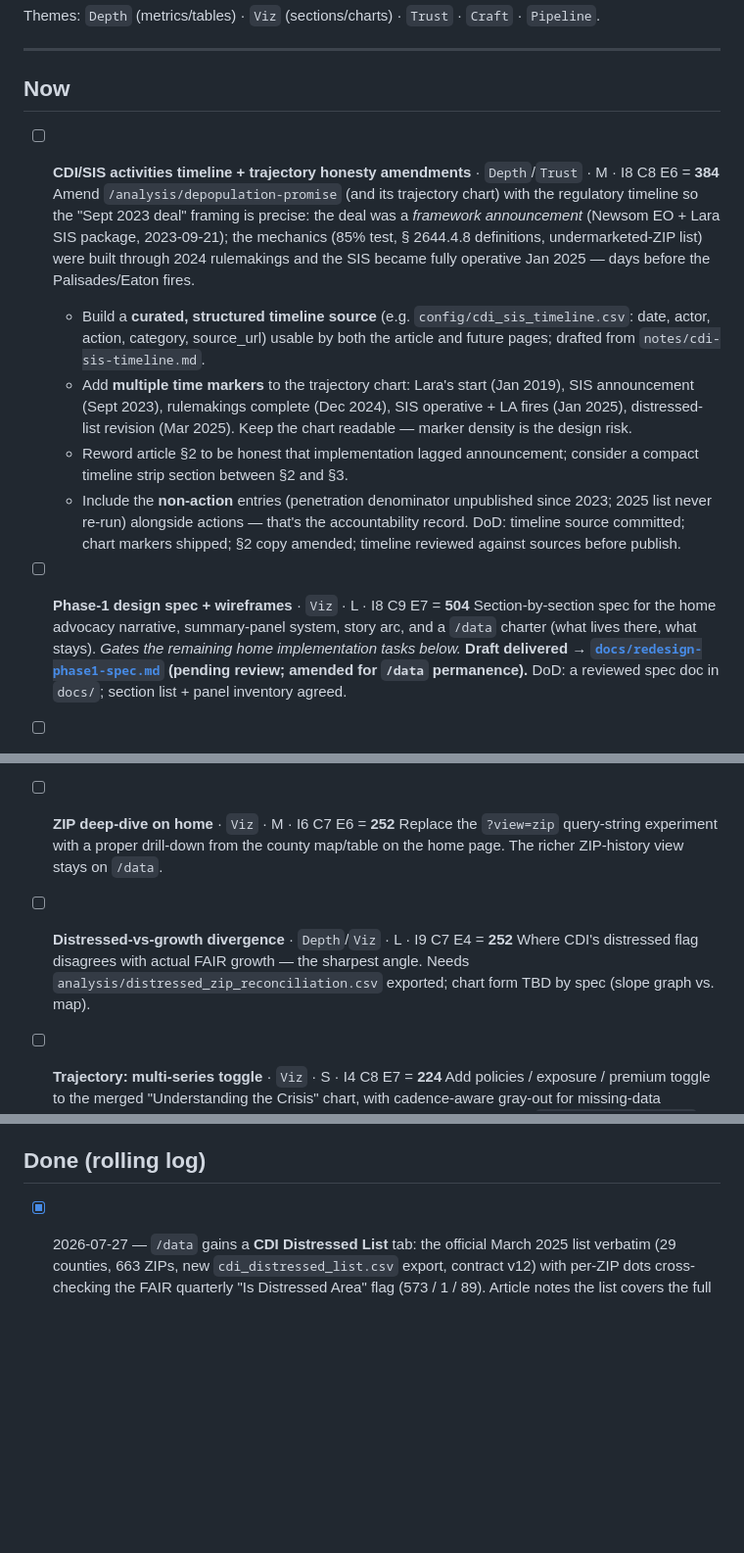
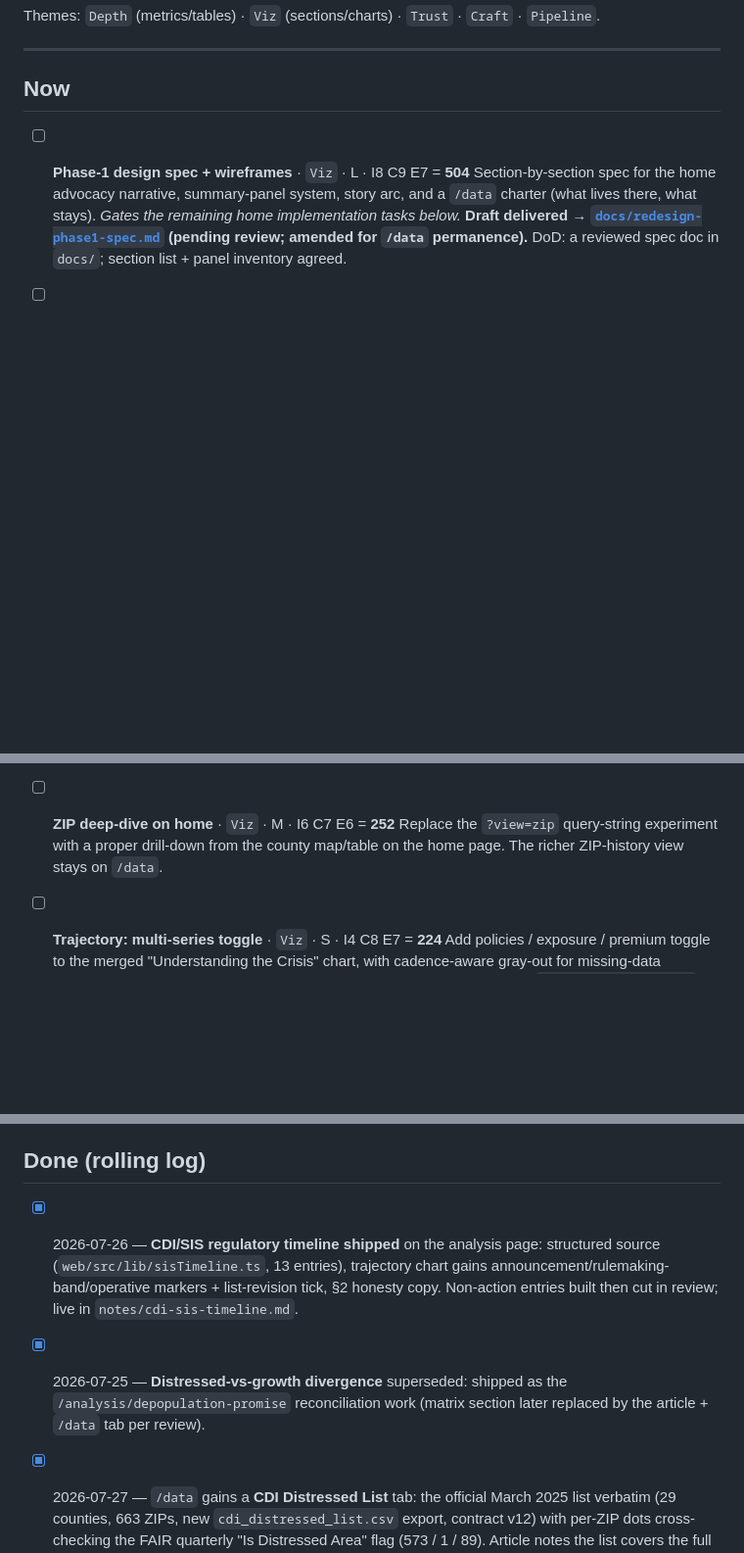
Before and after one commit to rkacker/depopulate-fair-plan, a Markdown page: BACKLOG.md, 3 parts joined by grey strips. Shown at 98% size. Drawn GitHub-style; blank space fills up the shorter version.

Commit message:
BACKLOG: reconcile Done log (timeline + divergence shipped)
Co-Authored-By: Claude Opus 4.8 <noreply@anthropic.com>

```diff
--- a/BACKLOG.md
+++ b/BACKLOG.md
@@ -32,26 +32,6 @@ Themes: `Depth` (metrics/tables) · `Viz` (sections/charts) · `Trust` · `Craft
 
 ## Now
 
-- [ ] **CDI/SIS activities timeline + trajectory honesty amendments** · `Depth`/`Trust` · M · I8 C8 E6 = **384**
-  Amend `/analysis/depopulation-promise` (and its trajectory chart) with the regulatory
-  timeline so the "Sept 2023 deal" framing is precise: the deal was a *framework
-  announcement* (Newsom EO + Lara SIS package, 2023-09-21); the mechanics (85% test,
-  § 2644.4.8 definitions, undermarketed-ZIP list) were built through 2024 rulemakings and
-  the SIS became fully operative Jan 2025 — days before the Palisades/Eaton fires.
-  - Build a **curated, structured timeline source** (e.g. `config/cdi_sis_timeline.csv`:
-    date, actor, action, category, source_url) usable by both the article and future
-    pages; drafted from `notes/cdi-sis-timeline.md`.
-  - Add **multiple time markers** to the trajectory chart: Lara's start (Jan 2019), SIS
-    announcement (Sept 2023), rulemakings complete (Dec 2024), SIS operative + LA fires
-    (Jan 2025), distressed-list revision (Mar 2025). Keep the chart readable — marker
-    density is the design risk.
-  - Reword article §2 to be honest that implementation lagged announcement; consider a
-    compact timeline strip section between §2 and §3.
-  - Include the **non-action** entries (penetration denominator unpublished since 2023;
-    2025 list never re-run) alongside actions — that's the accountability record.
-  DoD: timeline source committed; chart markers shipped; §2 copy amended; timeline
-  reviewed against sources before publish.
-
 - [ ] **Phase-1 design spec + wireframes** · `Viz` · L · I8 C9 E7 = **504**
   Section-by-section spec for the home advocacy narrative, summary-panel system,
   story arc, and a `/data` charter (what lives there, what stays). *Gates the remaining
@@ -84,11 +64,6 @@ Themes: `Depth` (metrics/tables) · `Viz` (sections/charts) · `Trust` · `Craft
   Replace the `?view=zip` query-string experiment with a proper drill-down from the
   county map/table on the home page. The richer ZIP-history view stays on `/data`.
 
-- [ ] **Distressed-vs-growth divergence** · `Depth`/`Viz` · L · I9 C7 E4 = **252**
-  Where CDI's distressed flag disagrees with actual FAIR growth — the sharpest angle.
-  Needs `analysis/distressed_zip_reconciliation.csv` exported; chart form TBD by spec
-  (slope graph vs. map).
-
 - [ ] **Trajectory: multi-series toggle** · `Viz` · S · I4 C8 E7 = **224**
   Add policies / exposure / premium toggle to the merged "Understanding the Crisis"
   chart, with cadence-aware gray-out for missing-data segments (premium pre-2024-12,
@@ -115,6 +90,13 @@ Themes: `Depth` (metrics/tables) · `Viz` (sections/charts) · `Trust` · `Craft
 
 ## Done (rolling log)
 
+- [x] 2026-07-26 — **CDI/SIS regulatory timeline shipped** on the analysis page:
+  structured source (`web/src/lib/sisTimeline.ts`, 13 entries), trajectory chart gains
+  announcement/rulemaking-band/operative markers + list-revision tick, §2 honesty copy.
+  Non-action entries built then cut in review; live in `notes/cdi-sis-timeline.md`.
+- [x] 2026-07-25 — **Distressed-vs-growth divergence** superseded: shipped as the
+  `/analysis/depopulation-promise` reconciliation work (matrix section later replaced by
+  the article + `/data` tab per review).
 - [x] 2026-07-27 — `/data` gains a **CDI Distressed List** tab: the official March 2025
   list verbatim (29 counties, 663 ZIPs, new `cdi_distressed_list.csv` export, contract
   v12) with per-ZIP dots cross-checking the FAIR quarterly "Is Distressed Area" flag
```
